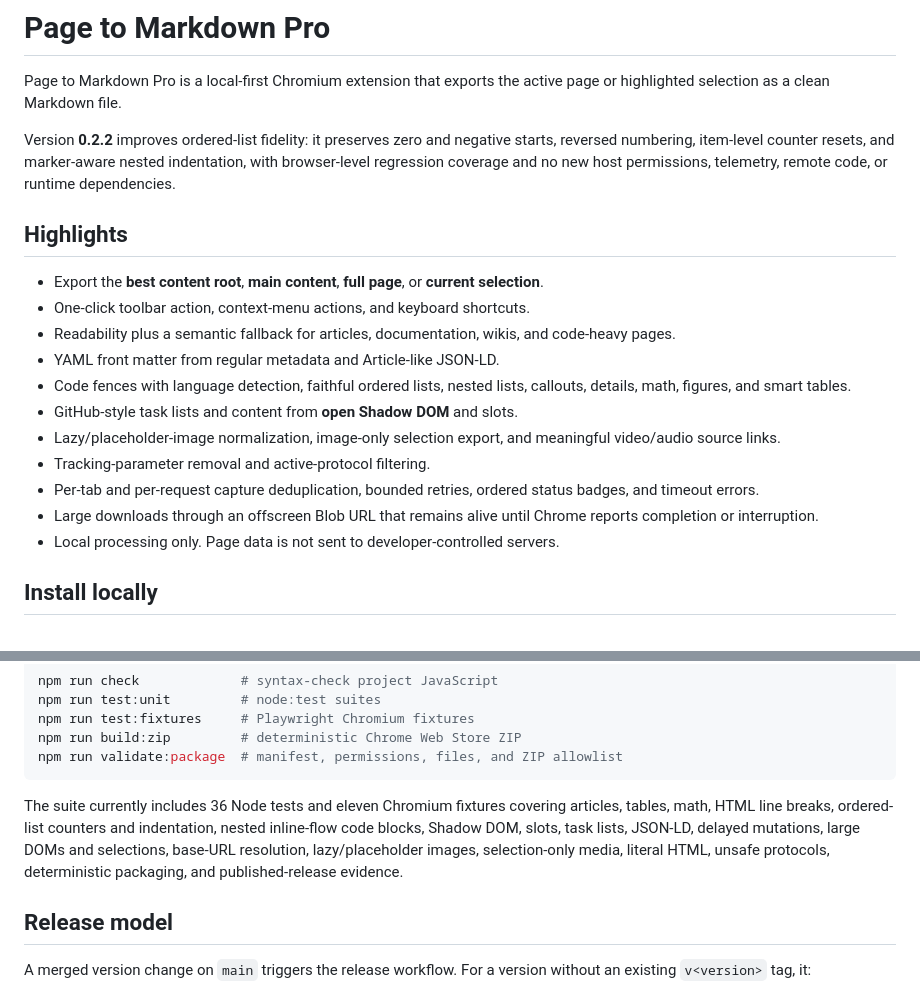
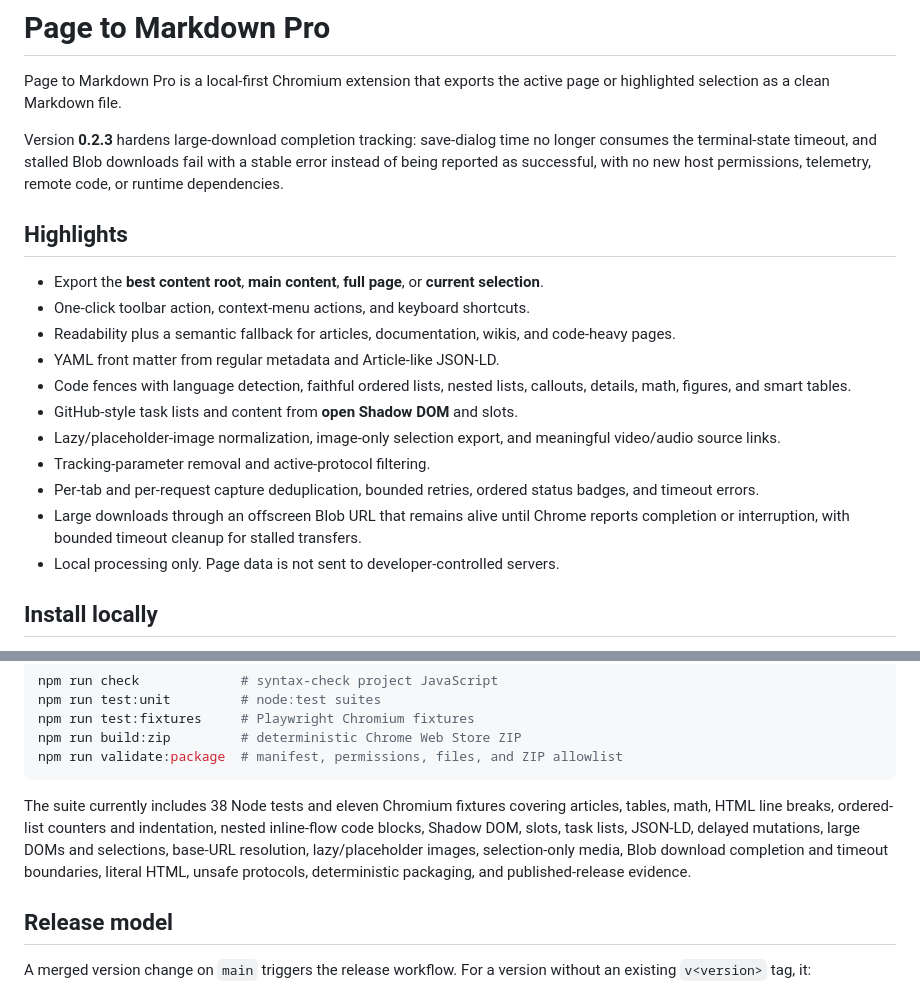
Before and after one commit to 646826/page-to-md-pro, a Markdown page: README.md, 2 parts joined by grey strips. GitHub-like rendering.

Commit message:
docs: describe 0.2.3 download lifecycle

````diff
--- a/README.md
+++ b/README.md
@@ -2,7 +2,7 @@
 
 Page to Markdown Pro is a local-first Chromium extension that exports the active page or highlighted selection as a clean Markdown file.
 
-Version **0.2.2** improves ordered-list fidelity: it preserves zero and negative starts, reversed numbering, item-level counter resets, and marker-aware nested indentation, with browser-level regression coverage and no new host permissions, telemetry, remote code, or runtime dependencies.
+Version **0.2.3** hardens large-download completion tracking: save-dialog time no longer consumes the terminal-state timeout, and stalled Blob downloads fail with a stable error instead of being reported as successful, with no new host permissions, telemetry, remote code, or runtime dependencies.
 
 ## Highlights
 
@@ -15,7 +15,7 @@ Version **0.2.2** improves ordered-list fidelity: it preserves zero and negative
 - Lazy/placeholder-image normalization, image-only selection export, and meaningful video/audio source links.
 - Tracking-parameter removal and active-protocol filtering.
 - Per-tab and per-request capture deduplication, bounded retries, ordered status badges, and timeout errors.
-- Large downloads through an offscreen Blob URL that remains alive until Chrome reports completion or interruption.
+- Large downloads through an offscreen Blob URL that remains alive until Chrome reports completion or interruption, with bounded timeout cleanup for stalled transfers.
 - Local processing only. Page data is not sent to developer-controlled servers.
 
 ## Install locally
@@ -85,7 +85,7 @@ npm run build:zip         # deterministic Chrome Web Store ZIP
 npm run validate:package  # manifest, permissions, files, and ZIP allowlist
 ```
 
-The suite currently includes 36 Node tests and eleven Chromium fixtures covering articles, tables, math, HTML line breaks, ordered-list counters and indentation, nested inline-flow code blocks, Shadow DOM, slots, task lists, JSON-LD, delayed mutations, large DOMs and selections, base-URL resolution, lazy/placeholder images, selection-only media, literal HTML, unsafe protocols, deterministic packaging, and published-release evidence.
+The suite currently includes 38 Node tests and eleven Chromium fixtures covering articles, tables, math, HTML line breaks, ordered-list counters and indentation, nested inline-flow code blocks, Shadow DOM, slots, task lists, JSON-LD, delayed mutations, large DOMs and selections, base-URL resolution, lazy/placeholder images, selection-only media, Blob download completion and timeout boundaries, literal HTML, unsafe protocols, deterministic packaging, and published-release evidence.
 
 ## Release model
 
````
